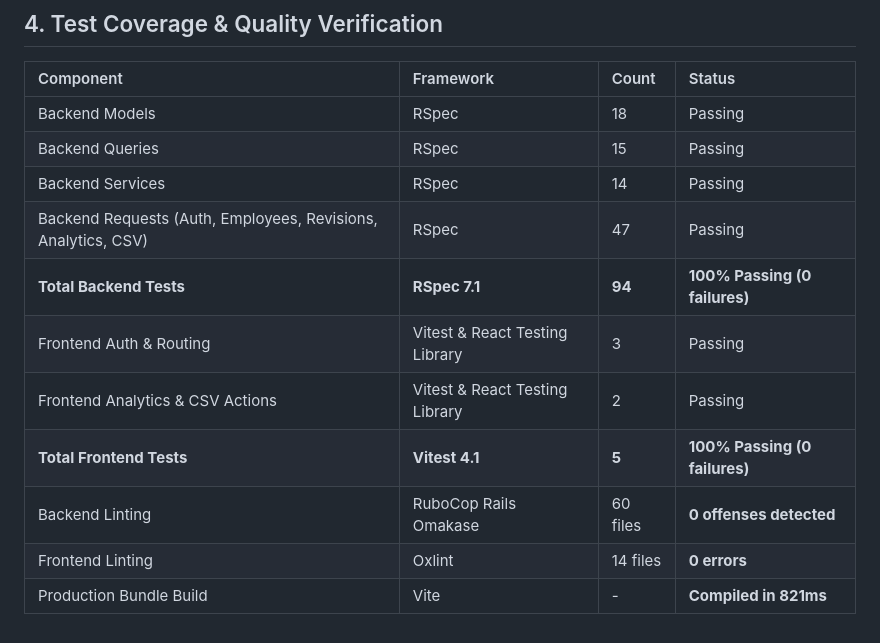
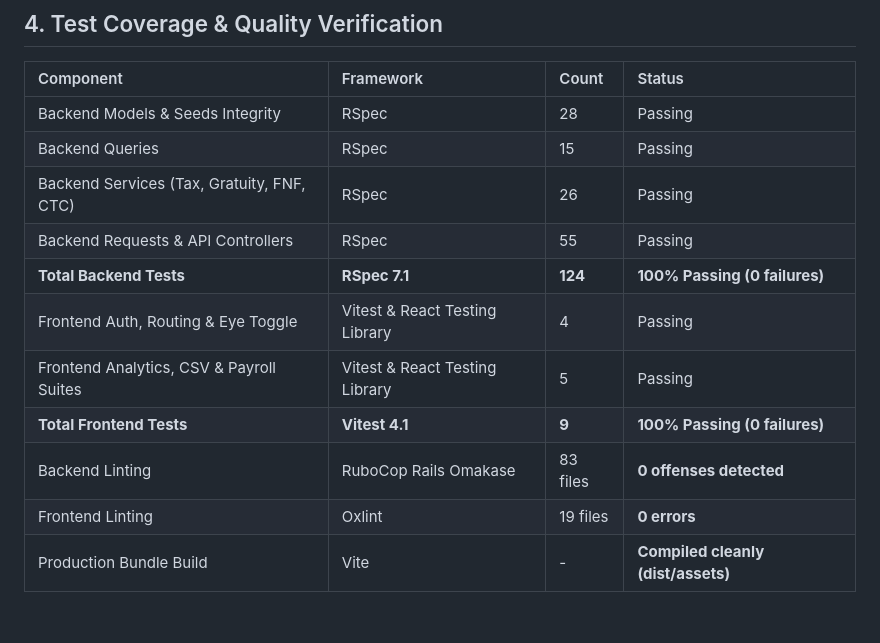
Before and after one commit to manikandanrordev-alt/acme-salary-management, a Markdown page: docs/assessment-evaluation.md, the part around the change. Rendered like a GitHub page.

Commit message:
docs: Update test suite metrics, quality gates, and assessment evaluation report

```diff
--- a/docs/assessment-evaluation.md
+++ b/docs/assessment-evaluation.md
@@ -69,14 +69,14 @@ The solution is architected with a **Ruby on Rails 8 API** backend, a **React (M
 
 | Component | Framework | Count | Status |
 | :--- | :--- | :--- | :--- |
-| Backend Models | RSpec | 18 | Passing |
+| Backend Models & Seeds Integrity | RSpec | 28 | Passing |
 | Backend Queries | RSpec | 15 | Passing |
-| Backend Services | RSpec | 14 | Passing |
-| Backend Requests (Auth, Employees, Revisions, Analytics, CSV) | RSpec | 47 | Passing |
-| **Total Backend Tests** | **RSpec 7.1** | **94** | **100% Passing (0 failures)** |
-| Frontend Auth & Routing | Vitest & React Testing Library | 3 | Passing |
-| Frontend Analytics & CSV Actions | Vitest & React Testing Library | 2 | Passing |
-| **Total Frontend Tests** | **Vitest 4.1** | **5** | **100% Passing (0 failures)** |
-| Backend Linting | RuboCop Rails Omakase | 60 files | **0 offenses detected** |
-| Frontend Linting | Oxlint | 14 files | **0 errors** |
-| Production Bundle Build | Vite | - | **Compiled in 821ms** |
+| Backend Services (Tax, Gratuity, FNF, CTC) | RSpec | 26 | Passing |
+| Backend Requests & API Controllers | RSpec | 55 | Passing |
+| **Total Backend Tests** | **RSpec 7.1** | **124** | **100% Passing (0 failures)** |
+| Frontend Auth, Routing & Eye Toggle | Vitest & React Testing Library | 4 | Passing |
+| Frontend Analytics, CSV & Payroll Suites | Vitest & React Testing Library | 5 | Passing |
+| **Total Frontend Tests** | **Vitest 4.1** | **9** | **100% Passing (0 failures)** |
+| Backend Linting | RuboCop Rails Omakase | 83 files | **0 offenses detected** |
+| Frontend Linting | Oxlint | 19 files | **0 errors** |
+| Production Bundle Build | Vite | - | **Compiled cleanly (dist/assets)** |
```
Also changed, not shown: README.md (+1 -1 lines), docs/requirements.md (+1 -1 lines).
